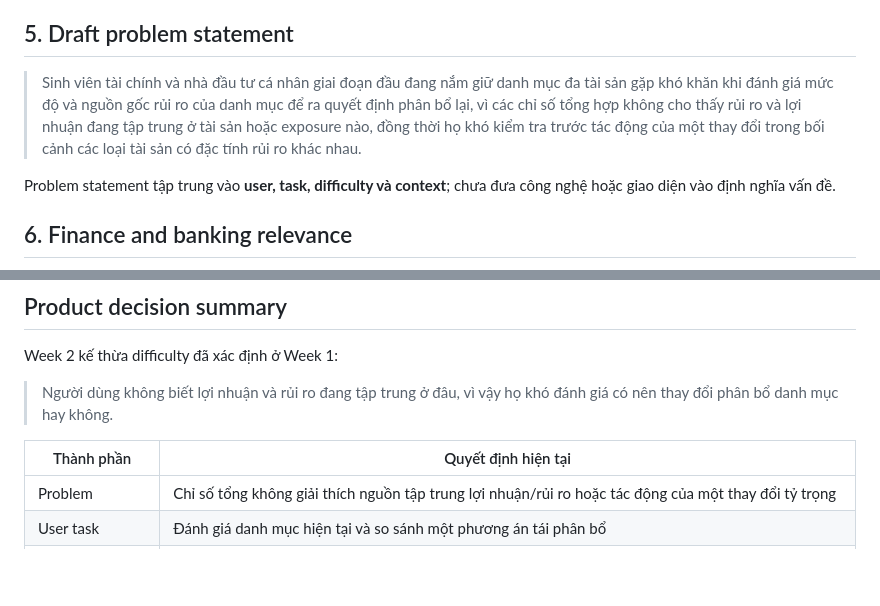
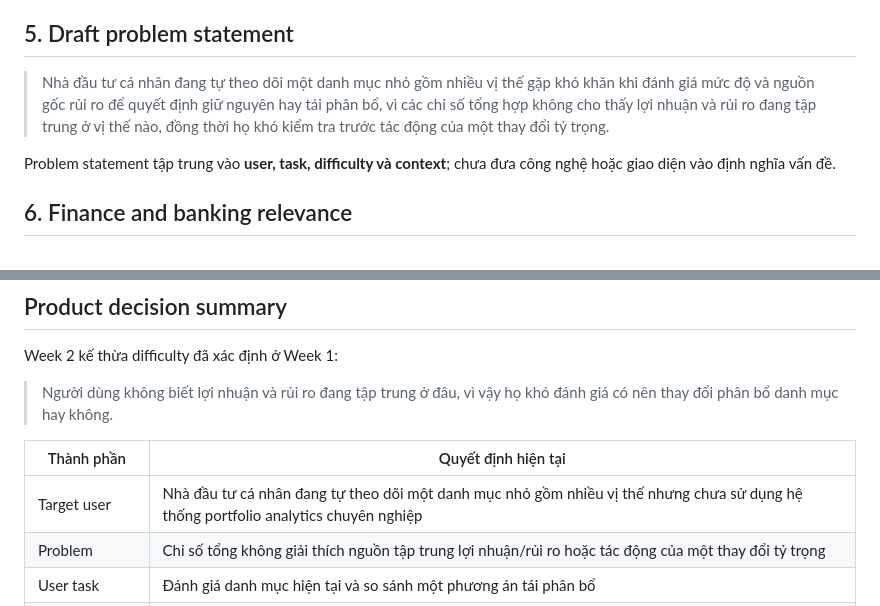
Before and after one commit to FTU-Legacy-63/G09, a Markdown page: README.md, 2 parts joined by grey strips. Rendered like a GitHub page; blank space fills up the shorter version.

```diff
--- a/README.md
+++ b/README.md
@@ -68,7 +68,7 @@ Người dùng có thể nhìn thấy giá trị, return hoặc volatility của
 
 ## 5. Draft problem statement
 
-> Sinh viên tài chính và nhà đầu tư cá nhân giai đoạn đầu đang nắm giữ danh mục đa tài sản gặp khó khăn khi đánh giá mức độ và nguồn gốc rủi ro của danh mục để ra quyết định phân bổ lại, vì các chỉ số tổng hợp không cho thấy rủi ro và lợi nhuận đang tập trung ở tài sản hoặc exposure nào, đồng thời họ khó kiểm tra trước tác động của một thay đổi trong bối cảnh các loại tài sản có đặc tính rủi ro khác nhau.
+> Nhà đầu tư cá nhân đang tự theo dõi một danh mục nhỏ gồm nhiều vị thế gặp khó khăn khi đánh giá mức độ và nguồn gốc rủi ro để quyết định giữ nguyên hay tái phân bổ, vì các chỉ số tổng hợp không cho thấy lợi nhuận và rủi ro đang tập trung ở vị thế nào, đồng thời họ khó kiểm tra trước tác động của một thay đổi tỷ trọng.
 
 Problem statement tập trung vào **user, task, difficulty và context**; chưa đưa công nghệ hoặc giao diện vào định nghĩa vấn đề.
 
@@ -118,6 +118,7 @@ Week 2 kế thừa difficulty đã xác định ở Week 1:
 
 | Thành phần | Quyết định hiện tại |
 |---|---|
+| Target user | Nhà đầu tư cá nhân đang tự theo dõi một danh mục nhỏ gồm nhiều vị thế nhưng chưa sử dụng hệ thống portfolio analytics chuyên nghiệp |
 | Problem | Chỉ số tổng không giải thích nguồn tập trung lợi nhuận/rủi ro hoặc tác động của một thay đổi tỷ trọng |
 | User task | Đánh giá danh mục hiện tại và so sánh một phương án tái phân bổ |
 | Desired outcome | Người dùng có thể giải thích quyết định giữ nguyên hoặc điều chỉnh danh mục bằng kết quả truy nguyên được |
```
Also changed, not shown: other parts of README.md (+6 -6 lines), docs/PROJECT_PROPOSAL.md (+4 -4 lines), docs/SOLUTION_STRUCTURE.md (+11 -9 lines).
